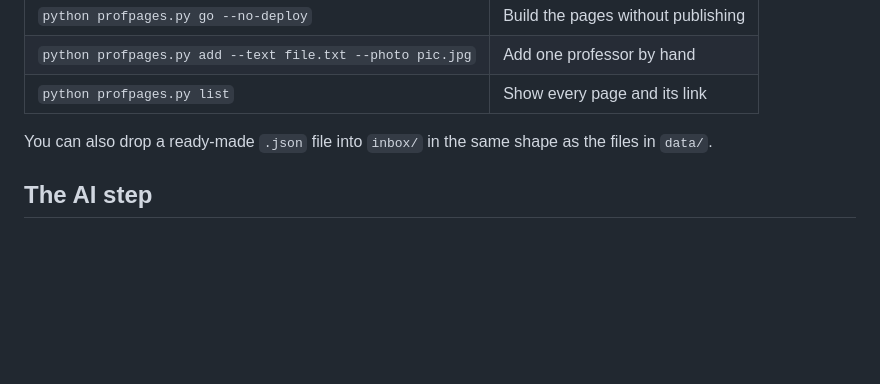
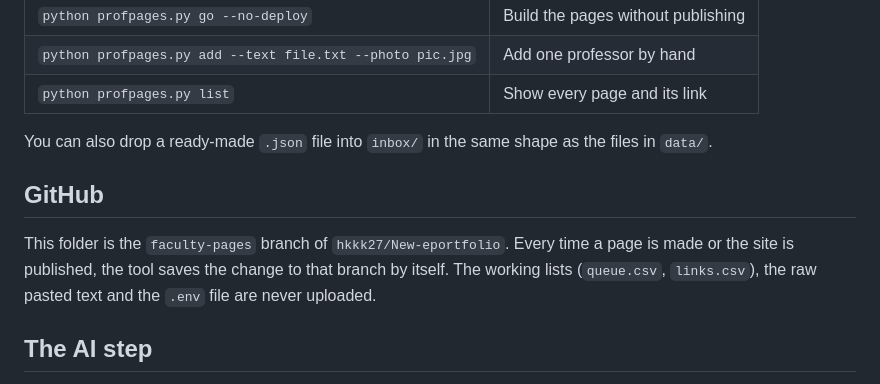
Before and after one commit to hkkk27/New-eportfolio, a Markdown page: README.md, the part around the change. Drawn GitHub-style; blank space fills up the shorter version.

```diff
--- a/README.md
+++ b/README.md
@@ -59,6 +59,12 @@ To remove a professor, delete their file in `data/` and deploy again.
 
 You can also drop a ready-made `.json` file into `inbox/` in the same shape as the files in `data/`.
 
+## GitHub
+
+This folder is the `faculty-pages` branch of `hkkk27/New-eportfolio`. Every time a page is made or the site is
+published, the tool saves the change to that branch by itself. The working lists (`queue.csv`, `links.csv`),
+the raw pasted text and the `.env` file are never uploaded.
+
 ## The AI step
 
 The script sends the text to a free OpenRouter model once per professor, to sort it into roles, education and awards.
```
